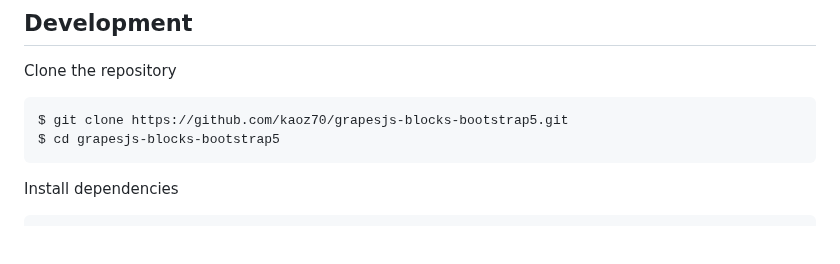
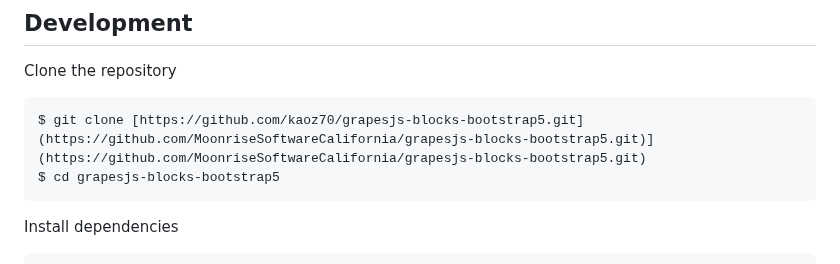
Before and after one commit to alin-o/grapesjs-blocks-bootstrap5, a Markdown page: README.md, the part around the change. Rendered like a GitHub page; blank space fills up the shorter version.

````diff
--- a/README.md
+++ b/README.md
@@ -198,7 +198,7 @@ etc.
 Clone the repository
 
 ```sh
-$ git clone https://github.com/kaoz70/grapesjs-blocks-bootstrap5.git
+$ git clone [https://github.com/kaoz70/grapesjs-blocks-bootstrap5.git](https://github.com/MoonriseSoftwareCalifornia/grapesjs-blocks-bootstrap5.git)](https://github.com/MoonriseSoftwareCalifornia/grapesjs-blocks-bootstrap5.git)
 $ cd grapesjs-blocks-bootstrap5
 ```
 
````
